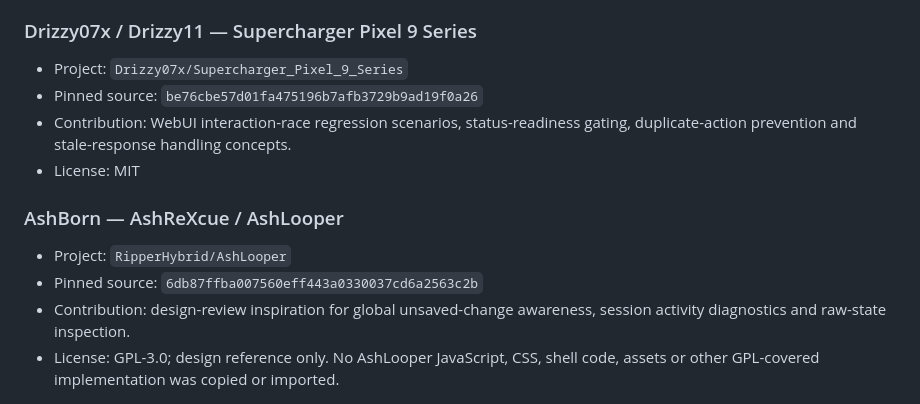
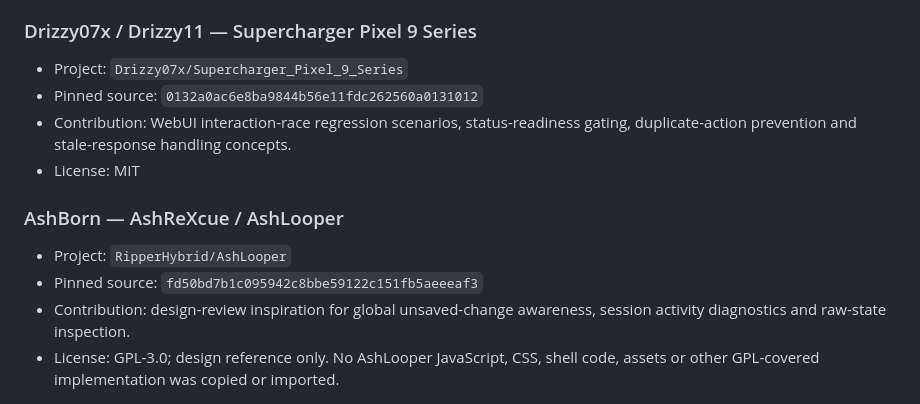
Before and after one commit to Lycidias93/android-root-module-webui-template, a Markdown page: CREDITS.md, the part around the change. Rendered like a GitHub page.

Commit message:
webui: complete upstream refresh (CREDITS.md)

```diff
--- a/CREDITS.md
+++ b/CREDITS.md
@@ -42,7 +42,7 @@ keeping imported code and license boundaries explicit.
 ### Drizzy07x / Drizzy11 — Supercharger Pixel 9 Series
 
 - Project: `Drizzy07x/Supercharger_Pixel_9_Series`
-- Pinned source: `be76cbe57d01fa475196b7afb3729b9ad19f0a26`
+- Pinned source: `0132a0ac6e8ba9844b56e11fdc262560a0131012`
 - Contribution: WebUI interaction-race regression scenarios, status-readiness
   gating, duplicate-action prevention and stale-response handling concepts.
 - License: MIT
@@ -50,7 +50,7 @@ keeping imported code and license boundaries explicit.
 ### AshBorn — AshReXcue / AshLooper
 
 - Project: `RipperHybrid/AshLooper`
-- Pinned source: `6db87ffba007560eff443a0330037cd6a2563c2b`
+- Pinned source: `fd50bd7b1c095942c8bbe59122c151fb5aeeeaf3`
 - Contribution: design-review inspiration for global unsaved-change awareness,
   session activity diagnostics and raw-state inspection.
 - License: GPL-3.0; design reference only. No AshLooper JavaScript, CSS, shell
```
